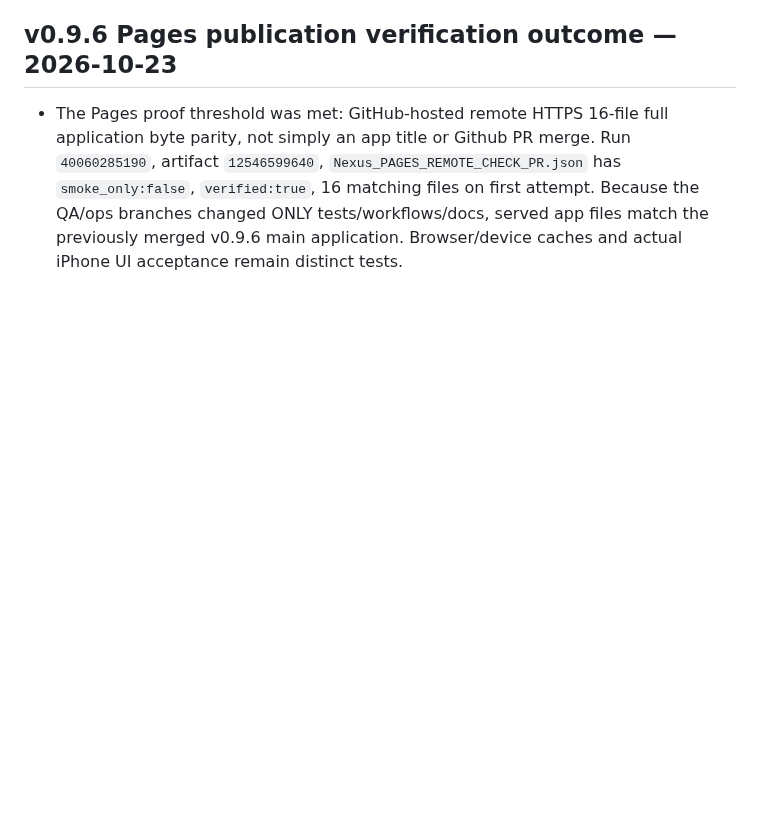
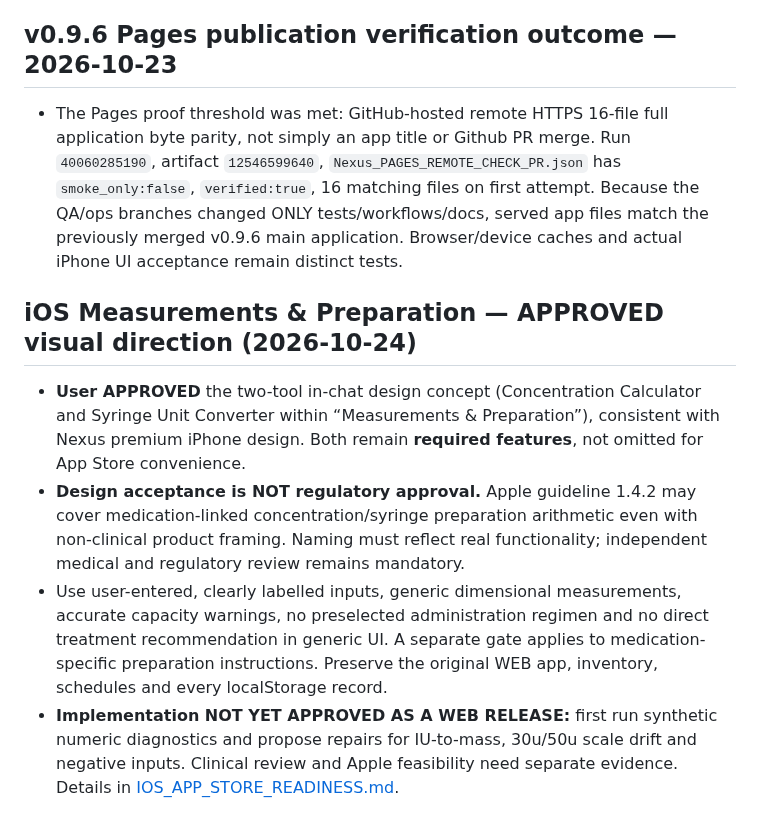
Before and after one commit to Deidrajw/Peptide-Tracker, a Markdown page: docs/continuity/DECISIONS.md, the part around the change. GitHub-like rendering; blank space fills up the shorter version.

Commit message:
docs: persist approved iOS design and math diagnostic gates

```diff
--- a/docs/continuity/DECISIONS.md
+++ b/docs/continuity/DECISIONS.md
@@ -102,3 +102,9 @@
 
 ## v0.9.6 Pages publication verification outcome — 2026-10-23
 - The Pages proof threshold was met: GitHub-hosted remote HTTPS 16-file full application byte parity, not simply an app title or Github PR merge. Run `40060285190`, artifact `12546599640`, `Nexus_PAGES_REMOTE_CHECK_PR.json` has `smoke_only:false`, `verified:true`, 16 matching files on first attempt. Because the QA/ops branches changed ONLY tests/workflows/docs, served app files match the previously merged v0.9.6 main application. Browser/device caches and actual iPhone UI acceptance remain distinct tests.
+
+## iOS Measurements & Preparation — APPROVED visual direction (2026-10-24)
+- **User APPROVED** the two-tool in-chat design concept (Concentration Calculator and Syringe Unit Converter within “Measurements & Preparation”), consistent with Nexus premium iPhone design. Both remain **required features**, not omitted for App Store convenience.
+- **Design acceptance is NOT regulatory approval.** Apple guideline 1.4.2 may cover medication-linked concentration/syringe preparation arithmetic even with non-clinical product framing. Naming must reflect real functionality; independent medical and regulatory review remains mandatory.
+- Use user-entered, clearly labelled inputs, generic dimensional measurements, accurate capacity warnings, no preselected administration regimen and no direct treatment recommendation in generic UI. A separate gate applies to medication-specific preparation instructions. Preserve the original WEB app, inventory, schedules and every localStorage record.
+- **Implementation NOT YET APPROVED AS A WEB RELEASE:** first run synthetic numeric diagnostics and propose repairs for IU-to-mass, 30u/50u scale drift and negative inputs. Clinical review and Apple feasibility need separate evidence. Details in [IOS_APP_STORE_READINESS.md](./IOS_APP_STORE_READINESS.md).
```
